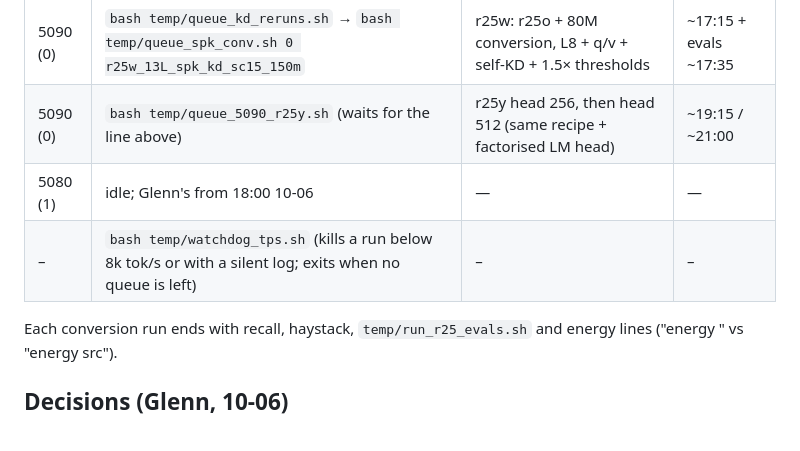
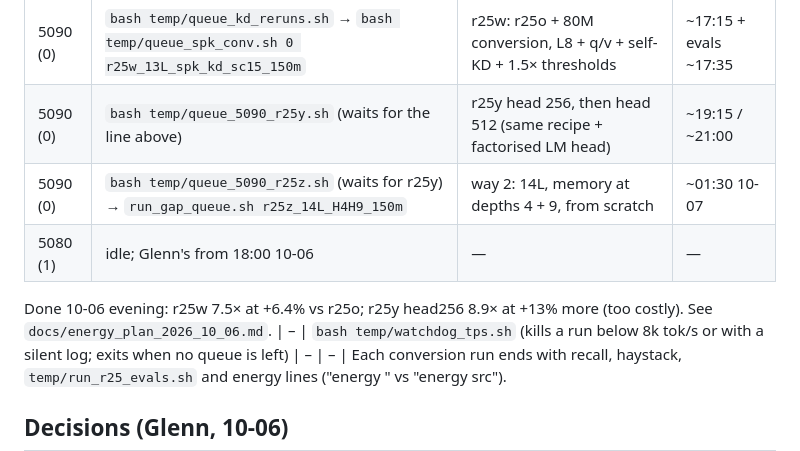
Before and after one commit to PsycorAI/neuro, a Markdown page: docs/HANDOFF_2026_10_06.md, the part around the change. GitHub-like rendering.

Commit message:
handoff: r25z queued

```diff
--- a/docs/HANDOFF_2026_10_06.md
+++ b/docs/HANDOFF_2026_10_06.md
@@ -12,7 +12,9 @@ Supersedes `HANDOFF_2026_10_05.md`.
 |---|---|---|---|
 | 5090 (0) | `bash temp/queue_kd_reruns.sh` → `bash temp/queue_spk_conv.sh 0 r25w_13L_spk_kd_sc15_150m` | r25w: r25o + 80M conversion, L8 + q/v + self-KD + 1.5× thresholds | ~17:15 + evals ~17:35 |
 | 5090 (0) | `bash temp/queue_5090_r25y.sh` (waits for the line above) | r25y head 256, then head 512 (same recipe + factorised LM head) | ~19:15 / ~21:00 |
+| 5090 (0) | `bash temp/queue_5090_r25z.sh` (waits for r25y) → `run_gap_queue.sh r25z_14L_H4H9_150m` | way 2: 14L, memory at depths 4 + 9, from scratch | ~01:30 10-07 |
 | 5080 (1) | idle; Glenn's from 18:00 10-06 | — | — |
+Done 10-06 evening: r25w 7.5× at +6.4% vs r25o; r25y head256 8.9× at +13% more (too costly). See `docs/energy_plan_2026_10_06.md`.
 | – | `bash temp/watchdog_tps.sh` (kills a run below 8k tok/s or with a silent log; exits when no queue is left) | – | – |
 Each conversion run ends with recall, haystack, `temp/run_r25_evals.sh` and energy lines ("energy <run>" vs "energy src").
 
```
